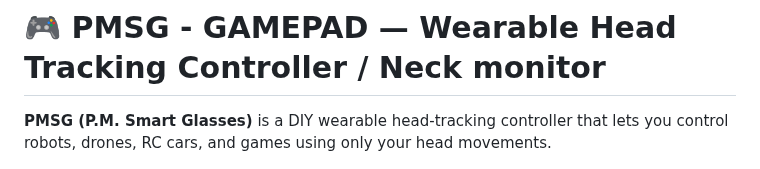
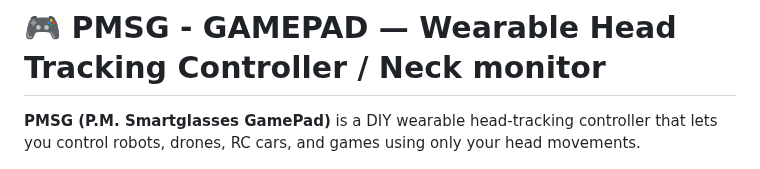
Before and after one commit to Control-C/PMSG, a Markdown page: HeadJoy/readme.md, the part around the change. Drawn GitHub-style.

Commit message:
Correct spelling of 'Smart Glasses' to 'Smartglasses'

```diff
--- a/HeadJoy/readme.md
+++ b/HeadJoy/readme.md
@@ -1,6 +1,6 @@
 # 🎮 PMSG - GAMEPAD — Wearable Head Tracking Controller / Neck monitor
 
-**PMSG (P.M. Smart Glasses)** is a DIY wearable head-tracking controller that lets you control robots, drones, RC cars, and games using only your head movements.
+**PMSG (P.M. Smartglasses GamePad)** is a DIY wearable head-tracking controller that lets you control robots, drones, RC cars, and games using only your head movements.
 
 
 ![Use Cases](reachy_pmsg.png)
```
